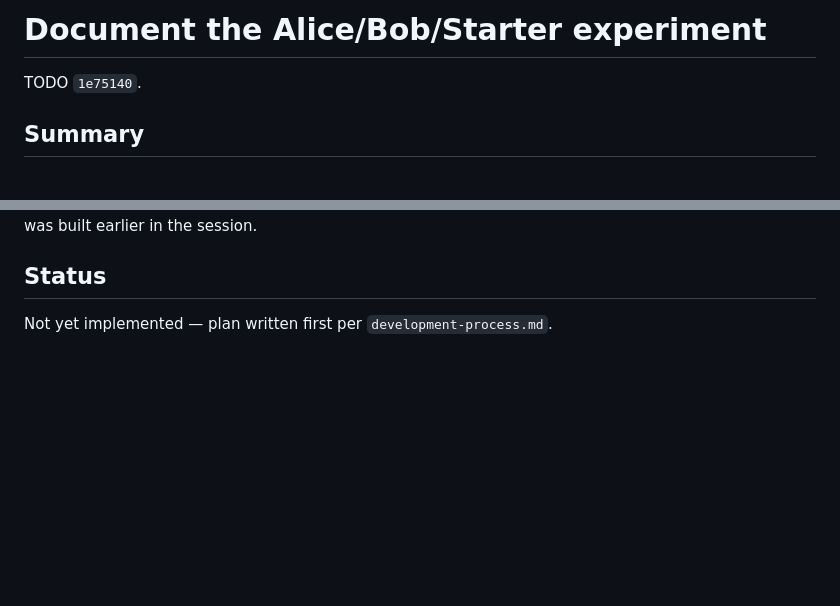
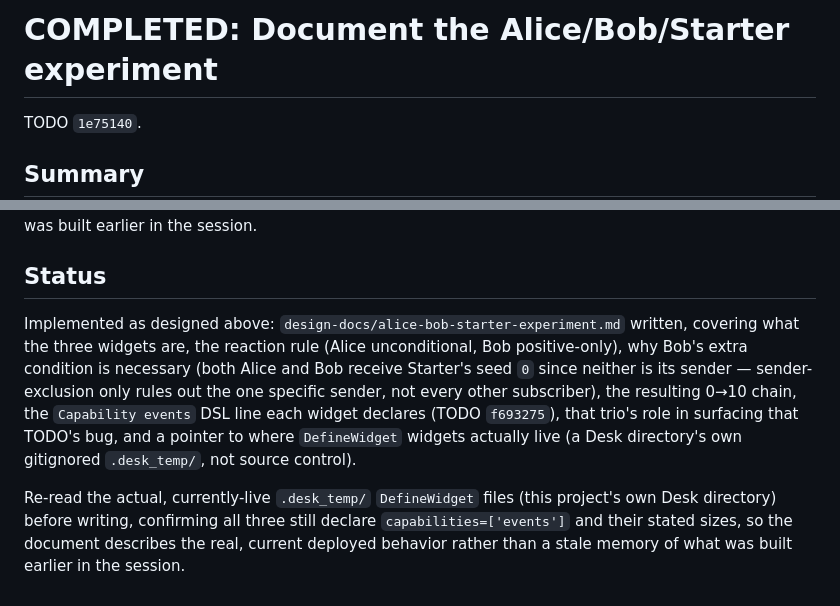
Before and after one commit to inadvisable-adventures/desk, a Markdown page: plans/starter-alice-bob-experiment-doc.md, 2 parts joined by grey strips. Drawn GitHub-style; blank space fills up the shorter version.

```diff
--- a/plans/starter-alice-bob-experiment-doc.md
+++ b/plans/starter-alice-bob-experiment-doc.md
@@ -1,4 +1,4 @@
-# Document the Alice/Bob/Starter experiment
+# COMPLETED: Document the Alice/Bob/Starter experiment
 
 TODO `1e75140`.
 
@@ -74,4 +74,20 @@ relying on memory of what was built earlier in the session.
 
 ## Status
 
-Not yet implemented — plan written first per `development-process.md`.
+Implemented as designed above:
+`design-docs/alice-bob-starter-experiment.md` written, covering what
+the three widgets are, the reaction rule (Alice unconditional, Bob
+positive-only), why Bob's extra condition is necessary (both Alice and
+Bob receive Starter's seed `0` since neither is its sender —
+sender-exclusion only rules out the one specific sender, not every
+other subscriber), the resulting 0→10 chain, the `Capability events`
+DSL line each widget declares (TODO `f693275`), that trio's role in
+surfacing that TODO's bug, and a pointer to where `DefineWidget`
+widgets actually live (a Desk directory's own gitignored `.desk_temp/`,
+not source control).
+
+Re-read the actual, currently-live `.desk_temp/` `DefineWidget` files
+(this project's own Desk directory) before writing, confirming all
+three still declare `capabilities=['events']` and their stated sizes,
+so the document describes the real, current deployed behavior rather
+than a stale memory of what was built earlier in the session.
```
Also changed, not shown: TODO.md (+14 -1 lines), design-docs/alice-bob-starter-experiment.md (added, +103 -0 lines).
